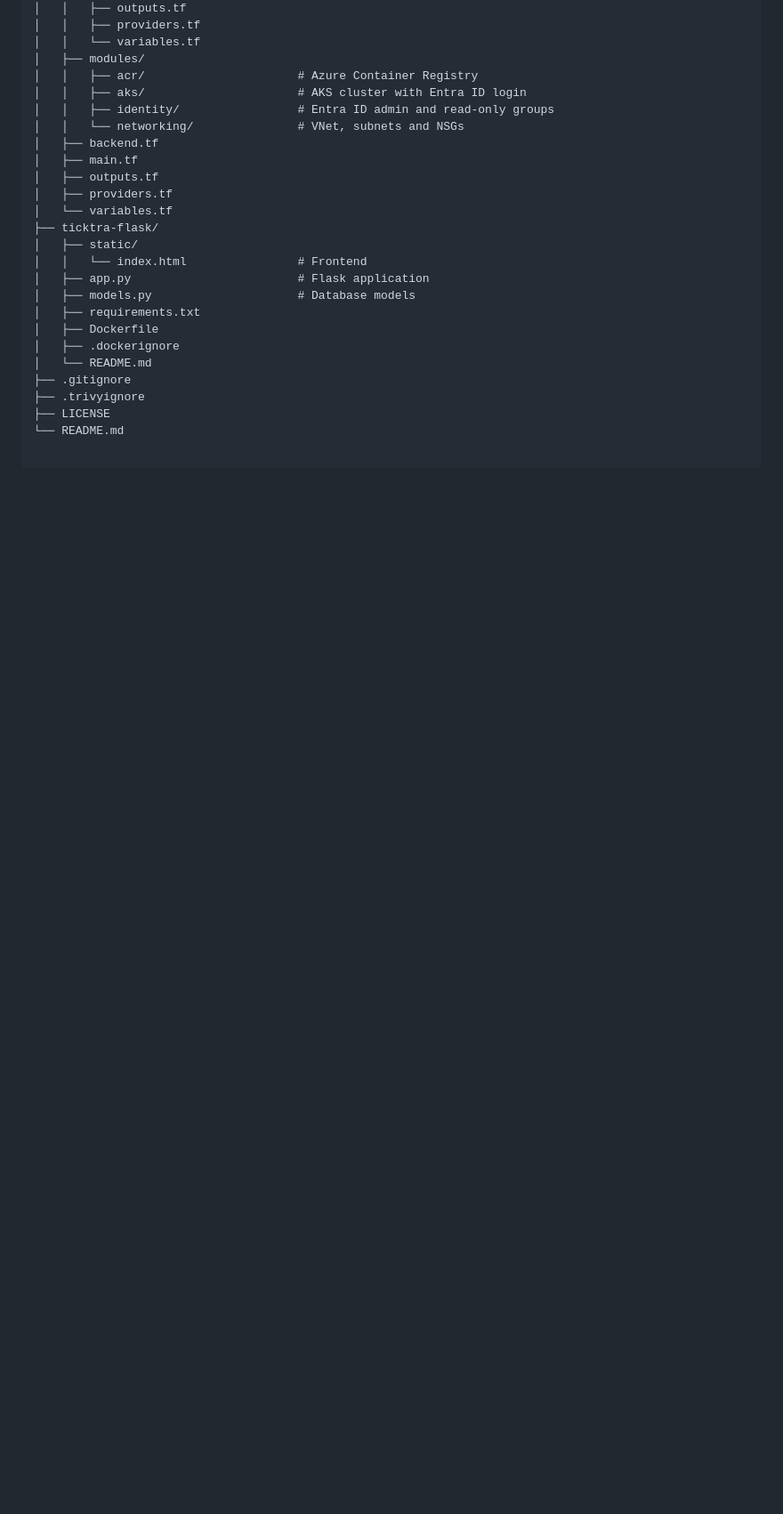
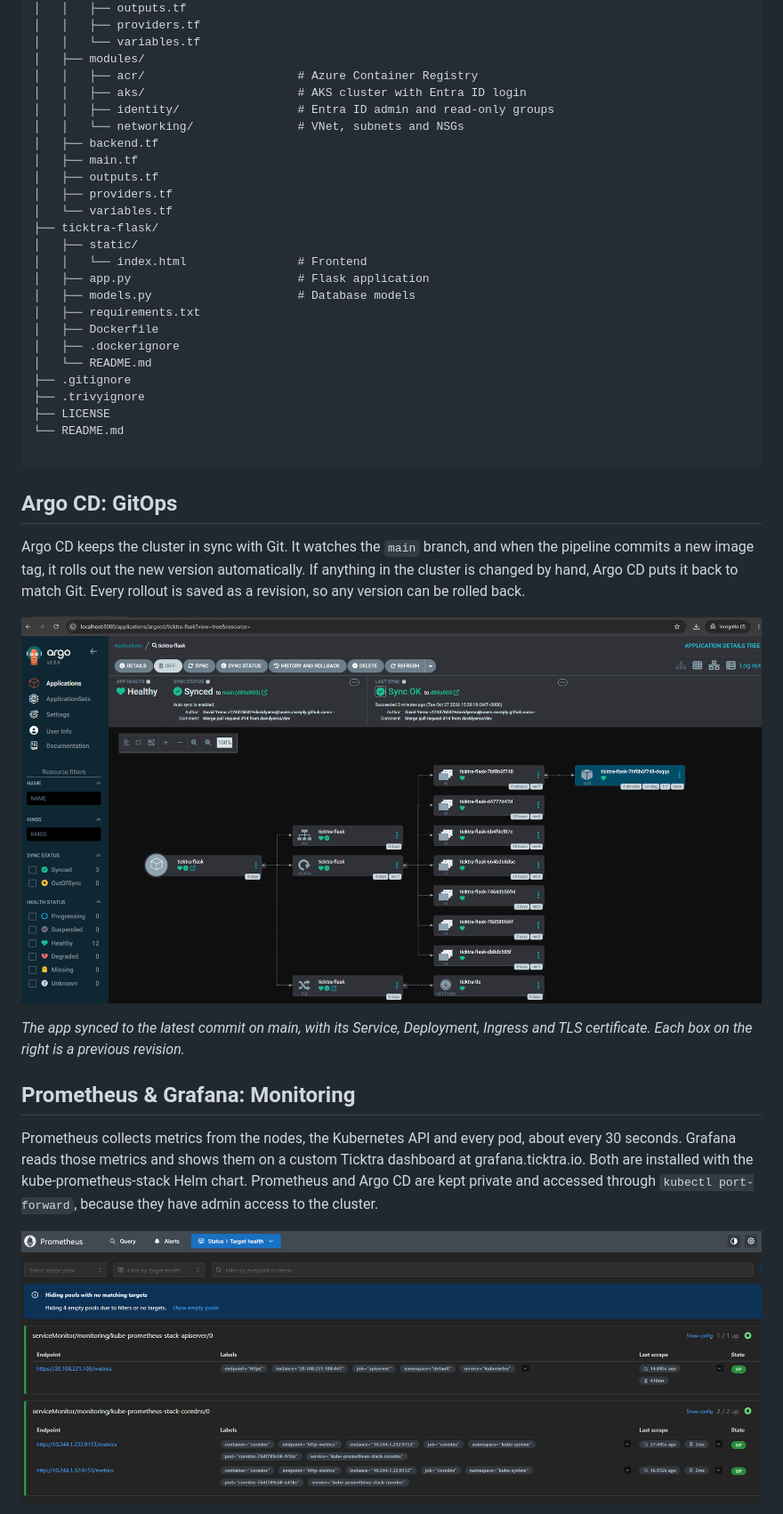
Before and after one commit to davidyemo/K8s-Ticktra, a Markdown page: README.md, the part around one of its changes. Shown at 89% size. Rendered like a GitHub page; pictures changed too: Images/Prometheus.png (added), Images/argocd.png (added); blank space fills up the shorter version.

````diff
--- a/README.md
+++ b/README.md
@@ -122,3 +122,18 @@ K8s-Ticktra/
 └── README.md
 
 ```
+
+## Argo CD: GitOps
+
+Argo CD keeps the cluster in sync with Git. It watches the `main` branch, and when the pipeline commits a new image tag, it rolls out the new version automatically. If anything in the cluster is changed by hand, Argo CD puts it back to match Git. Every rollout is saved as a revision, so any version can be rolled back.
+
+![Argo CD application tree](Images/argocd.png)
+
+*The app synced to the latest commit on main, with its Service, Deployment, Ingress and TLS certificate. Each box on the right is a previous revision.*
+
+## Prometheus & Grafana: Monitoring
+
+Prometheus collects metrics from the nodes, the Kubernetes API and every pod, about every 30 seconds. Grafana reads those metrics and shows them on a custom Ticktra dashboard at grafana.ticktra.io. Both are installed with the kube-prometheus-stack Helm chart. Prometheus and Argo CD are kept private and accessed through `kubectl port-forward`, because they have admin access to the cluster.
+
+![Prometheus target health](Images/Prometheus.png)
+
````
Also changed, not shown: other parts of README.md (+13 -0 lines), Images/Cloudflare.png (added), Images/Grafana.png (added).
